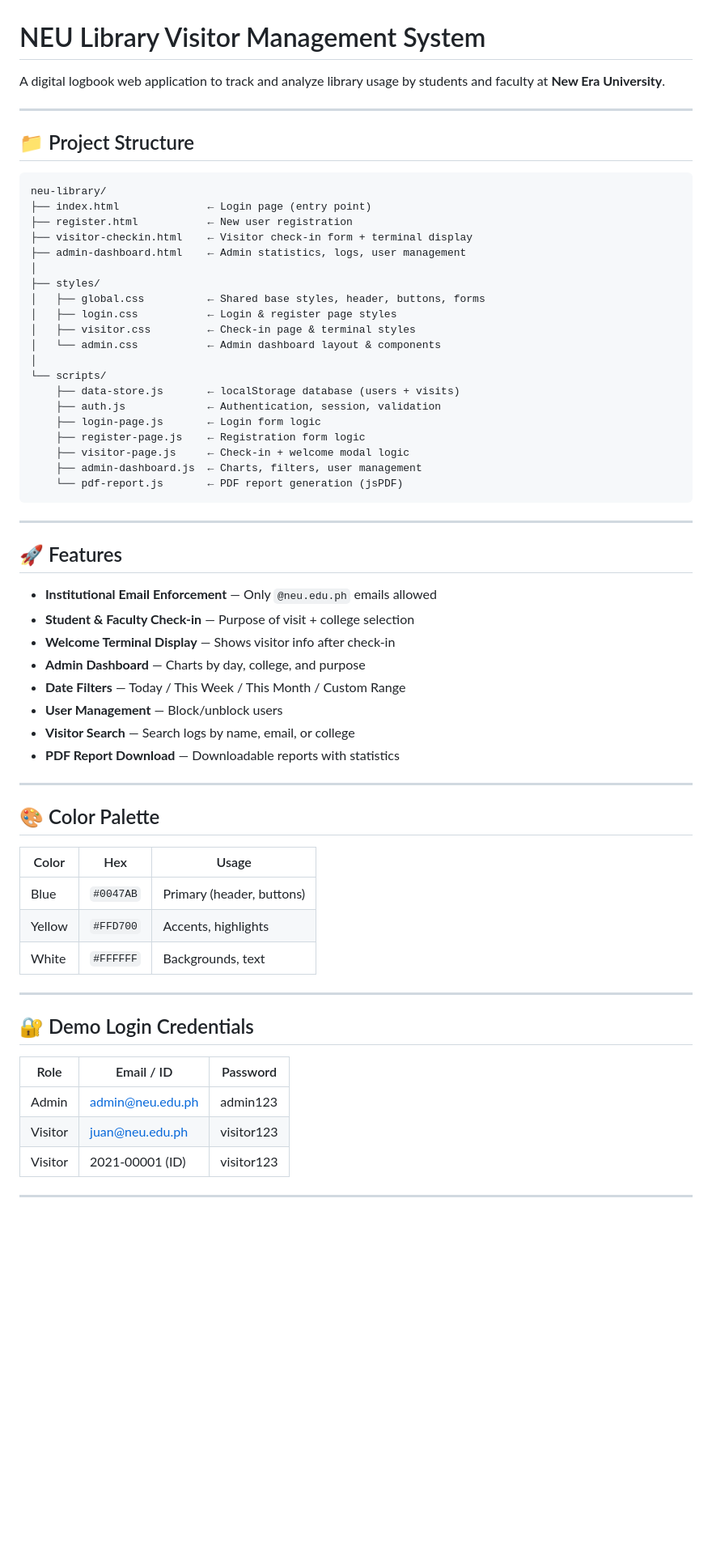
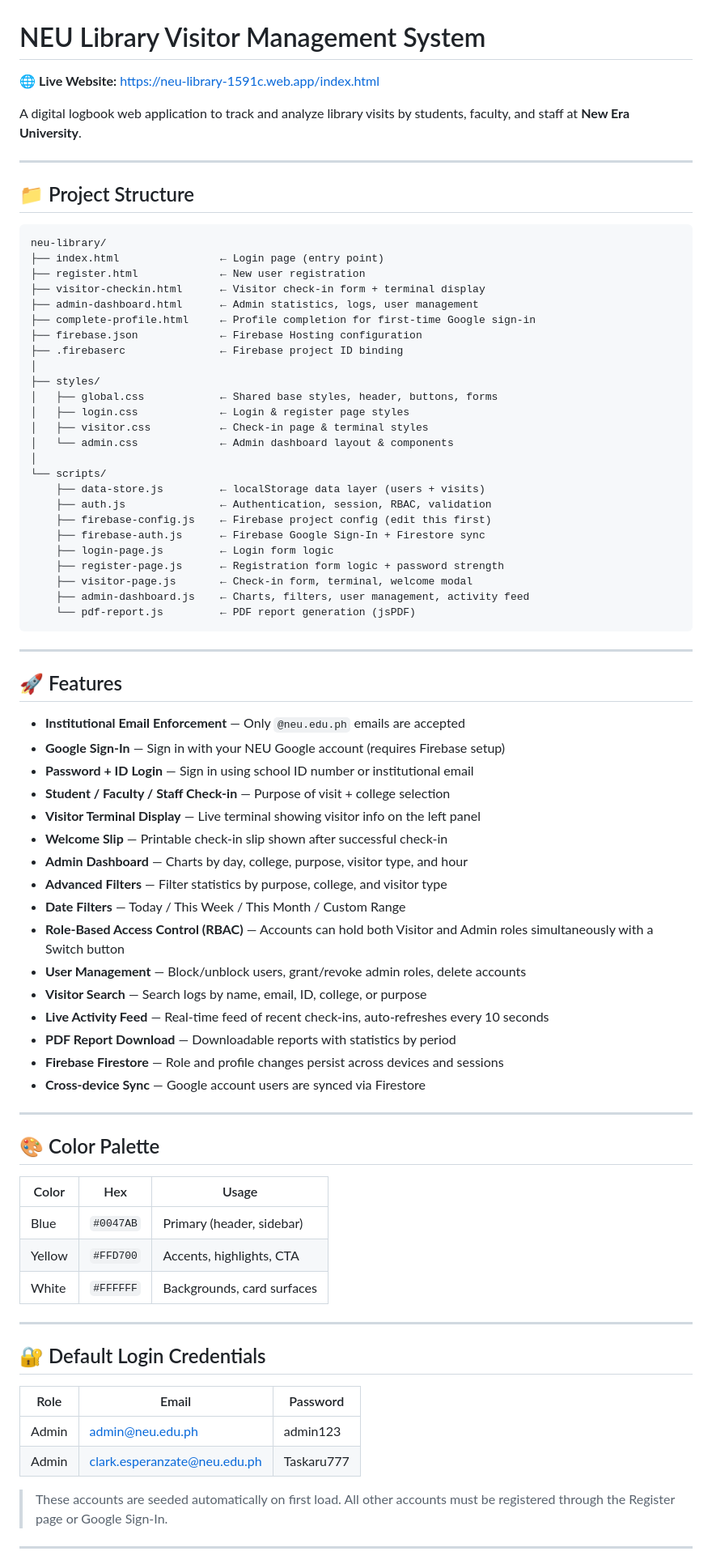
Before and after one commit to Clark-Esperanzate/neu-library-project, a Markdown page: README.md, the part around one of its changes. Shown at 81% size. GitHub-like rendering; blank space fills up the shorter version.

````diff
--- a/README.md
+++ b/README.md
@@ -1,6 +1,8 @@
 # NEU Library Visitor Management System
 
-A digital logbook web application to track and analyze library usage by students and faculty at **New Era University**.
+🌐 **Live Website:** [https://neu-library-1591c.web.app/index.html](https://neu-library-1591c.web.app/index.html)
+
+A digital logbook web application to track and analyze library visits by students, faculty, and staff at **New Era University**.
 
 ---
 
@@ -8,59 +10,73 @@ A digital logbook web application to track and analyze library usage by students
 
 ```
 neu-library/
-├── index.html              ← Login page (entry point)
-├── register.html           ← New user registration
-├── visitor-checkin.html    ← Visitor check-in form + terminal display
-├── admin-dashboard.html    ← Admin statistics, logs, user management
+├── index.html                ← Login page (entry point)
+├── register.html             ← New user registration
+├── visitor-checkin.html      ← Visitor check-in form + terminal display
+├── admin-dashboard.html      ← Admin statistics, logs, user management
+├── complete-profile.html     ← Profile completion for first-time Google sign-in
+├── firebase.json             ← Firebase Hosting configuration
+├── .firebaserc               ← Firebase project ID binding
 │
 ├── styles/
-│   ├── global.css          ← Shared base styles, header, buttons, forms
-│   ├── login.css           ← Login & register page styles
-│   ├── visitor.css         ← Check-in page & terminal styles
-│   └── admin.css           ← Admin dashboard layout & components
+│   ├── global.css            ← Shared base styles, header, buttons, forms
+│   ├── login.css             ← Login & register page styles
+│   ├── visitor.css           ← Check-in page & terminal styles
+│   └── admin.css             ← Admin dashboard layout & components
 │
 └── scripts/
-    ├── data-store.js       ← localStorage database (users + visits)
-    ├── auth.js             ← Authentication, session, validation
-    ├── login-page.js       ← Login form logic
-    ├── register-page.js    ← Registration form logic
-    ├── visitor-page.js     ← Check-in + welcome modal logic
-    ├── admin-dashboard.js  ← Charts, filters, user management
-    └── pdf-report.js       ← PDF report generation (jsPDF)
+    ├── data-store.js         ← localStorage data layer (users + visits)
+    ├── auth.js               ← Authentication, session, RBAC, validation
+    ├── firebase-config.js    ← Firebase project config (edit this first)
+    ├── firebase-auth.js      ← Firebase Google Sign-In + Firestore sync
+    ├── login-page.js         ← Login form logic
+    ├── register-page.js      ← Registration form logic + password strength
+    ├── visitor-page.js       ← Check-in form, terminal, welcome modal
+    ├── admin-dashboard.js    ← Charts, filters, user management, activity feed
+    └── pdf-report.js         ← PDF report generation (jsPDF)
 ```
 
 ---
 
 ## 🚀 Features
 
-- **Institutional Email Enforcement** — Only `@neu.edu.ph` emails allowed
-- **Student & Faculty Check-in** — Purpose of visit + college selection
-- **Welcome Terminal Display** — Shows visitor info after check-in
-- **Admin Dashboard** — Charts by day, college, and purpose
+- **Institutional Email Enforcement** — Only `@neu.edu.ph` emails are accepted
+- **Google Sign-In** — Sign in with your NEU Google account (requires Firebase setup)
+- **Password + ID Login** — Sign in using school ID number or institutional email
+- **Student / Faculty / Staff Check-in** — Purpose of visit + college selection
+- **Visitor Terminal Display** — Live terminal showing visitor info on the left panel
+- **Welcome Slip** — Printable check-in slip shown after successful check-in
+- **Admin Dashboard** — Charts by day, college, purpose, visitor type, and hour
+- **Advanced Filters** — Filter statistics by purpose, college, and visitor type
 - **Date Filters** — Today / This Week / This Month / Custom Range
-- **User Management** — Block/unblock users
-- **Visitor Search** — Search logs by name, email, or college
-- **PDF Report Download** — Downloadable reports with statistics
+- **Role-Based Access Control (RBAC)** — Accounts can hold both Visitor and Admin roles simultaneously with a Switch button
+- **User Management** — Block/unblock users, grant/revoke admin roles, delete accounts
+- **Visitor Search** — Search logs by name, email, ID, college, or purpose
+- **Live Activity Feed** — Real-time feed of recent check-ins, auto-refreshes every 10 seconds
+- **PDF Report Download** — Downloadable reports with statistics by period
+- **Firebase Firestore** — Role and profile changes persist across devices and sessions
+- **Cross-device Sync** — Google account users are synced via Firestore
 
 ---
 
 ## 🎨 Color Palette
 
-| Color  | Hex       | Usage                     |
-|--------|-----------|---------------------------|
-| Blue   | `#0047AB` | Primary (header, buttons) |
-| Yellow | `#FFD700` | Accents, highlights       |
-| White  | `#FFFFFF` | Backgrounds, text         |
+| Color  | Hex       | Usage                      |
+|--------|-----------|----------------------------|
+| Blue   | `#0047AB` | Primary (header, sidebar)  |
+| Yellow | `#FFD700` | Accents, highlights, CTA   |
+| White  | `#FFFFFF` | Backgrounds, card surfaces |
 
 ---
 
-## 🔐 Demo Login Credentials
+## 🔐 Default Login Credentials
 
-| Role    | Email / ID         | Password   |
-|---------|--------------------|------------|
-| Admin   | admin@neu.edu.ph   | admin123   |
-| Visitor | juan@neu.edu.ph    | visitor123 |
-| Visitor | 2021-00001 (ID)    | visitor123 |
+| Role    | Email                           | Password    |
+|---------|---------------------------------|-------------|
+| Admin   | admin@neu.edu.ph                | admin123    |
+| Admin   | clark.esperanzate@neu.edu.ph    | Taskaru777  |
+
+> These accounts are seeded automatically on first load. All other accounts must be registered through the Register page or Google Sign-In.
 
 ---
 
````
Also changed, not shown: other parts of README.md (+29 -140 lines).
